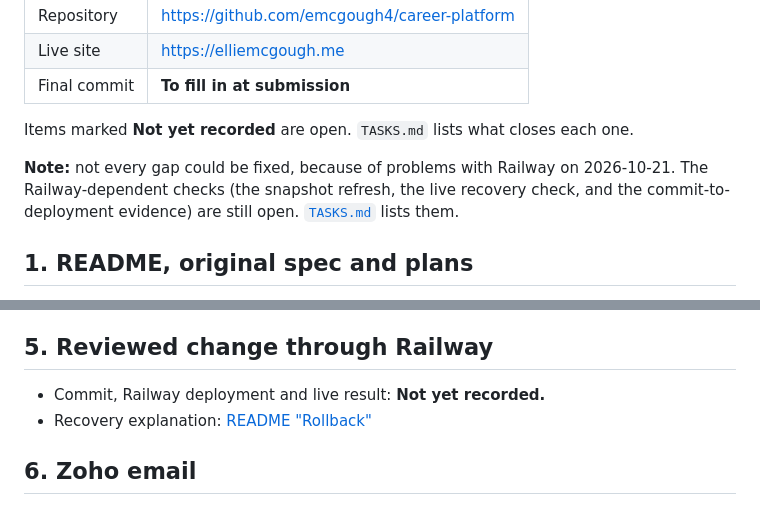
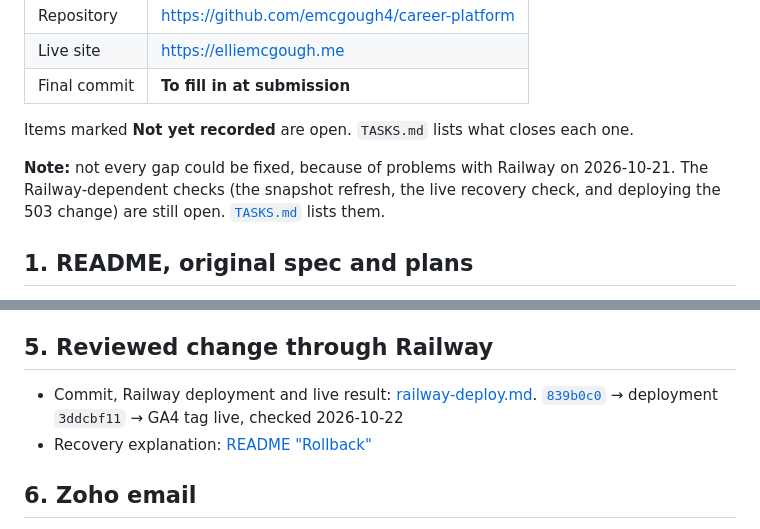
Before and after one commit to emcgough4/career-platform, a Markdown page: docs/project-1-submission.md, 2 parts joined by grey strips. GitHub-like rendering.

```diff
--- a/docs/project-1-submission.md
+++ b/docs/project-1-submission.md
@@ -8,7 +8,7 @@
 
 Items marked **Not yet recorded** are open. `TASKS.md` lists what closes each one.
 
-**Note:** not every gap could be fixed, because of problems with Railway on 2026-10-21. The Railway-dependent checks (the snapshot refresh, the live recovery check, and the commit-to-deployment evidence) are still open. [`TASKS.md`](../TASKS.md) lists them.
+**Note:** not every gap could be fixed, because of problems with Railway on 2026-10-21. The Railway-dependent checks (the snapshot refresh, the live recovery check, and deploying the 503 change) are still open. [`TASKS.md`](../TASKS.md) lists them.
 
 ## 1. README, original spec and plans
 
@@ -50,7 +50,7 @@ Items marked **Not yet recorded** are open. `TASKS.md` lists what closes each on
 
 ## 5. Reviewed change through Railway
 
-- Commit, Railway deployment and live result: **Not yet recorded.**
+- Commit, Railway deployment and live result: [railway-deploy.md](evidence/railway-deploy.md). [`839b0c0`](https://github.com/emcgough4/career-platform/commit/839b0c0) → deployment `3ddcbf11` → GA4 tag live, checked 2026-10-22
 - Recovery explanation: [README "Rollback"](../README.md#rollback)
 
 ## 6. Zoho email
```
Also changed, not shown: TASKS.md (+5 -5 lines), docs/evidence/railway-deploy.md (added, +42 -0 lines).
